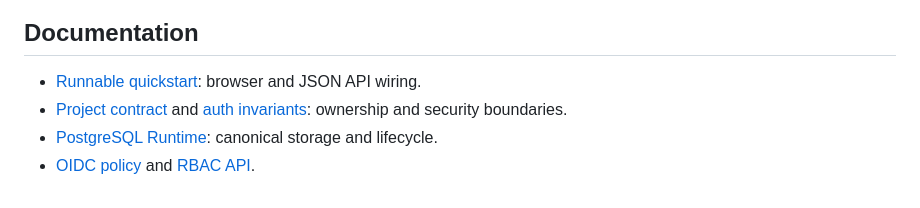
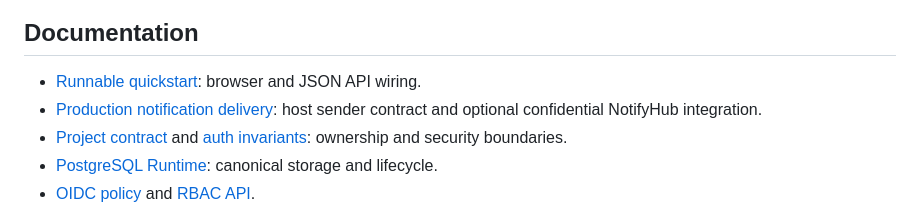
Before and after one commit to assurrussa/goauth, a Markdown page: README.md, the part around the change. Rendered like a GitHub page.

```diff
--- a/README.md
+++ b/README.md
@@ -22,6 +22,8 @@ Existing tags remain immutable.
 ## Documentation
 
 - [Runnable quickstart](examples/nethttp/README.md): browser and JSON API wiring.
+- [Production notification delivery](docs/notification-delivery.md): host sender
+  contract and optional confidential NotifyHub integration.
 - [Project contract](docs/project-contract.md) and
   [auth invariants](AUTH_INVARIANTS.md): ownership and security boundaries.
 - [PostgreSQL Runtime](docs/v0.2-runtime.md): canonical storage and lifecycle.
```
Also changed, not shown: docs/notification-delivery.md (added, +175 -0 lines), examples/nethttp/README.md (+5 -0 lines).
